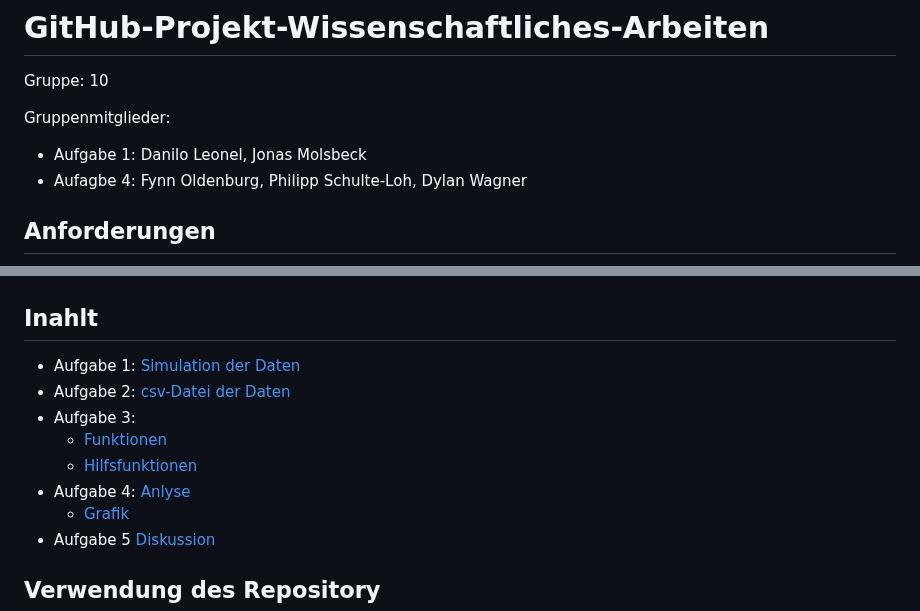
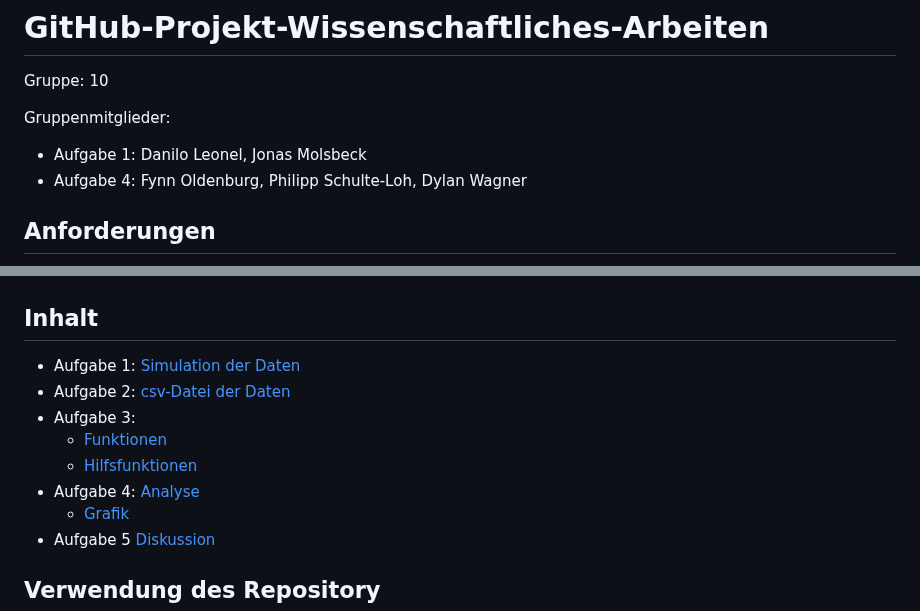
Before and after one commit to fynn-oldenburg/GitHub-Projekt-Wissenschaftliches-Arbeiten, a Markdown page: README.md, 2 parts joined by grey strips. GitHub-like rendering.

```diff
--- a/README.md
+++ b/README.md
@@ -5,21 +5,21 @@ Gruppe: 10
 Gruppenmitglieder:
 
   - Aufgabe 1: Danilo Leonel, Jonas Molsbeck
-  - Aufagbe 4: Fynn Oldenburg, Philipp Schulte-Loh, Dylan Wagner
+  - Aufgabe 4: Fynn Oldenburg, Philipp Schulte-Loh, Dylan Wagner
 
 ## Anforderungen
 
 ![](./images/anforderungen.png)
 
 
-## Inahlt
+## Inhalt
 
 - Aufgabe 1: [Simulation der Daten](https://github.com/fynn-oldenburg/GitHub-Projekt-Wissenschaftliches-Arbeiten/blob/main/simulation/simulate.R)
 - Aufgabe 2: [csv-Datei der Daten](https://github.com/fynn-oldenburg/GitHub-Projekt-Wissenschaftliches-Arbeiten/blob/main/students-data.csv)
 - Aufgabe 3:
   - [Funktionen](https://github.com/fynn-oldenburg/GitHub-Projekt-Wissenschaftliches-Arbeiten/blob/main/functions/analyzing_functions.R)
   - [Hilfsfunktionen](https://github.com/fynn-oldenburg/GitHub-Projekt-Wissenschaftliches-Arbeiten/blob/main/functions/helper_functions.R)
-- Aufgabe 4: [Anlyse](https://github.com/fynn-oldenburg/GitHub-Projekt-Wissenschaftliches-Arbeiten/blob/main/analysis/analysis.R)
+- Aufgabe 4: [Analyse](https://github.com/fynn-oldenburg/GitHub-Projekt-Wissenschaftliches-Arbeiten/blob/main/analysis/analysis.R)
   - [Grafik](https://github.com/fynn-oldenburg/GitHub-Projekt-Wissenschaftliches-Arbeiten/blob/main/analysis/Interessen-Uebersicht.pdf)
 - Aufgabe 5 [Diskussion](https://github.com/fynn-oldenburg/GitHub-Projekt-Wissenschaftliches-Arbeiten/issues/65)
 
```
